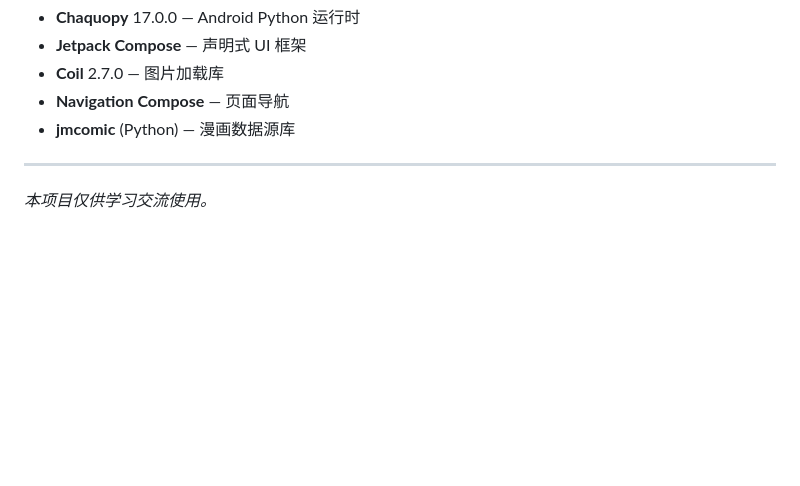
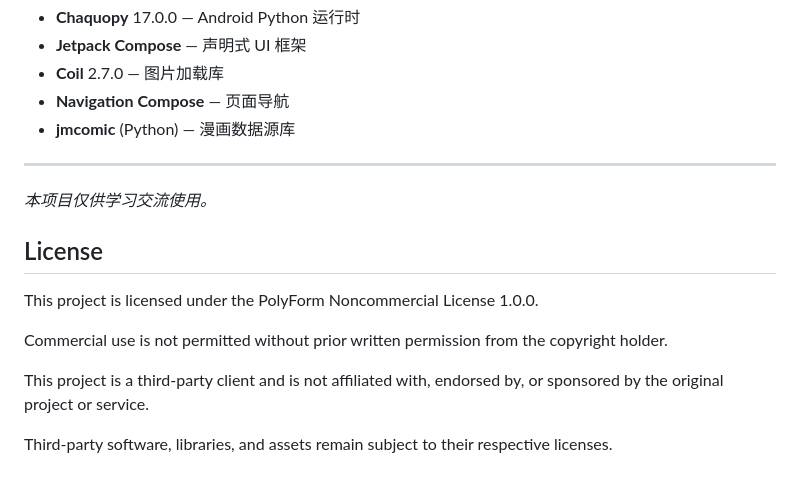
Before and after one commit to 1976764/jm-comic-android, a Markdown page: README.md, the part around the change. GitHub-like rendering; blank space fills up the shorter version.

Commit message:
Include license information in README
Add license section to README with PolyForm Noncommercial License details.

```diff
--- a/README.md
+++ b/README.md
@@ -169,3 +169,15 @@ App启动 → 检查进程内登录状态
 ---
 
 *本项目仅供学习交流使用。*
+## License
+
+This project is licensed under the PolyForm Noncommercial License 1.0.0.
+
+Commercial use is not permitted without prior written permission
+from the copyright holder.
+
+This project is a third-party client and is not affiliated with,
+endorsed by, or sponsored by the original project or service.
+
+Third-party software, libraries, and assets remain subject to
+their respective licenses.
```
